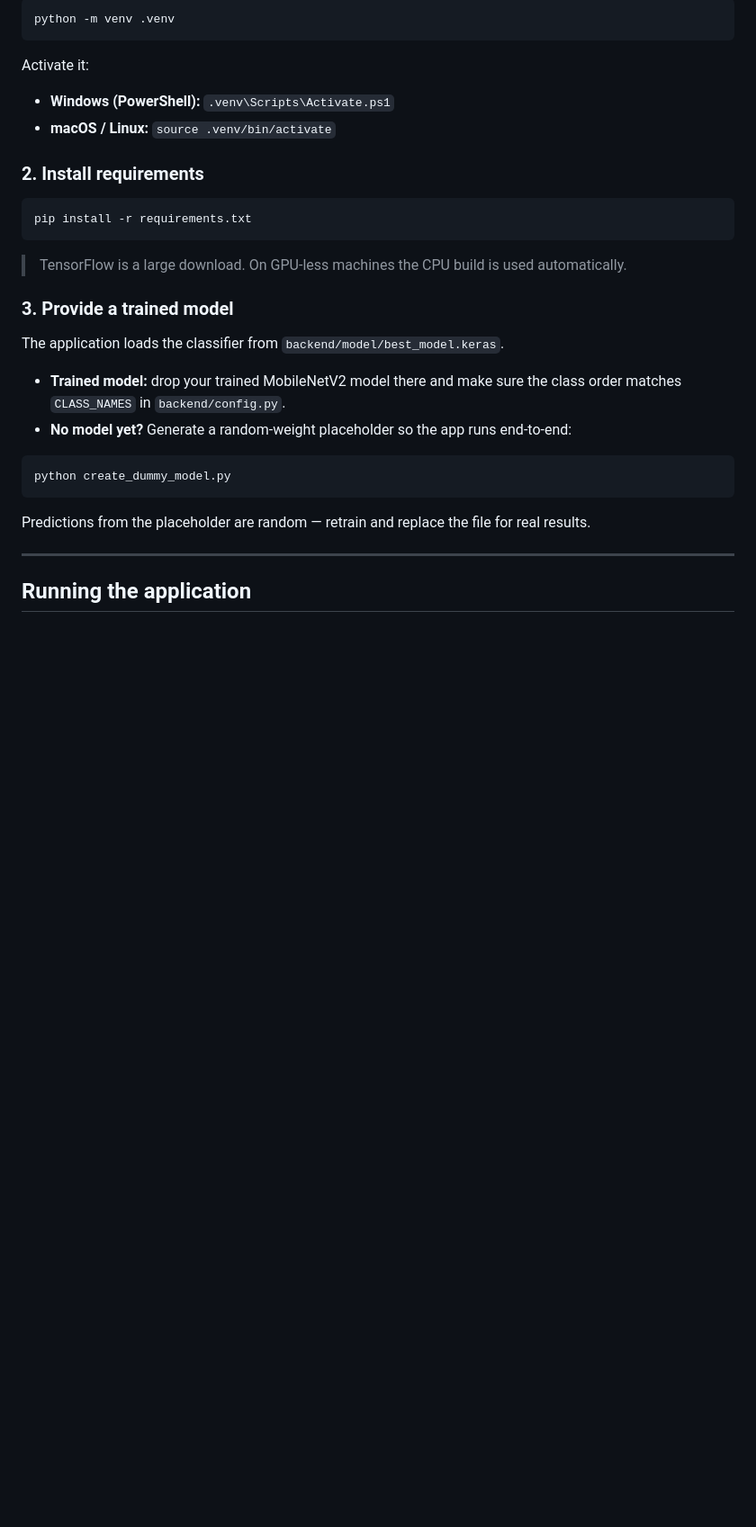
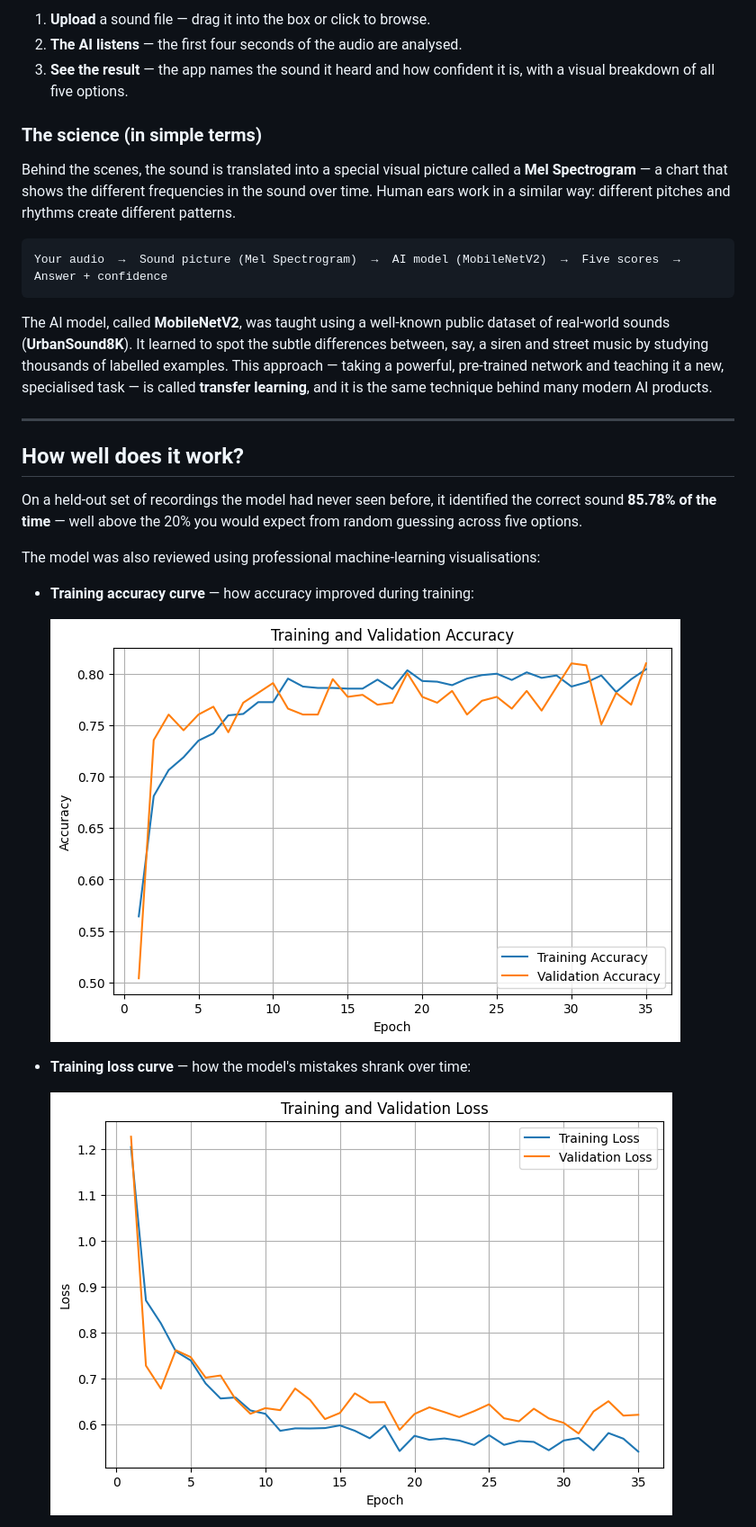
Before and after one commit to Buzz-brain/soundclassai, a Markdown page: README.md, the part around one of its changes. Shown at 90% size. Drawn GitHub-style; blank space fills up the shorter version.

````diff
--- a/README.md
+++ b/README.md
@@ -78,34 +75,42 @@ environmental-sound-classifier/
 
-```bash
-python -m venv .venv
+1. **Upload** a sound file — drag it into the box or click to browse.
+2. **The AI listens** — the first four seconds of the audio are analysed.
+3. **See the result** — the app names the sound it heard and how confident it
+   is, with a visual breakdown of all five options.
+
+### The science (in simple terms)
+
+Behind the scenes, the sound is translated into a special visual picture
+called a **Mel Spectrogram** — a chart that shows the different frequencies in
+the sound over time. Human ears work in a similar way: different pitches and
+rhythms create different patterns.
+
+```
+Your audio  →  Sound picture (Mel Spectrogram)  →  AI model (MobileNetV2)  →  Five scores  →  Answer + confidence
 ```
 
-Activate it:
-
-- **Windows (PowerShell):** `.venv\Scripts\Activate.ps1`
-- **macOS / Linux:** `source .venv/bin/activate`
-
-### 2. Install requirements
-
-```bash
-pip install -r requirements.txt
-```
-
-> TensorFlow is a large download. On GPU-less machines the CPU build is used automatically.
-
-### 3. Provide a trained model
-
-The application loads the classifier from `backend/model/best_model.keras`.
-
-- **Trained model:** drop your trained MobileNetV2 model there and make sure the class order matches `CLASS_NAMES` in `backend/config.py`.
-- **No model yet?** Generate a random-weight placeholder so the app runs end-to-end:
-
-```bash
-python create_dummy_model.py
-```
-
-Predictions from the placeholder are random — retrain and replace the file for real results.
+The AI model, called **MobileNetV2**, was taught using a well-known public
+dataset of real-world sounds (**UrbanSound8K**). It learned to spot the subtle
+differences between, say, a siren and street music by studying thousands of
+labelled examples. This approach — taking a powerful, pre-trained network and
+teaching it a new, specialised task — is called **transfer learning**, and it
+is the same technique behind many modern AI products.
 
 ---
 
-## Running the application
+## How well does it work?
+
+On a held-out set of recordings the model had never seen before, it identified
+the correct sound **85.78% of the time** — well above the 20% you would expect
+from random guessing across five options.
+
+The model was also reviewed using professional machine-learning visualisations:
+
+- **Training accuracy curve** — how accuracy improved during training:
+
+  ![Training accuracy curve](frontend/assets/images/training_accuracy_curve.png)
+
+- **Training loss curve** — how the model's mistakes shrank over time:
+
+  ![Training loss curve](frontend/assets/images/training_loss_curve.png)
+
````
Also changed, not shown: other parts of README.md (+189 -108 lines).
